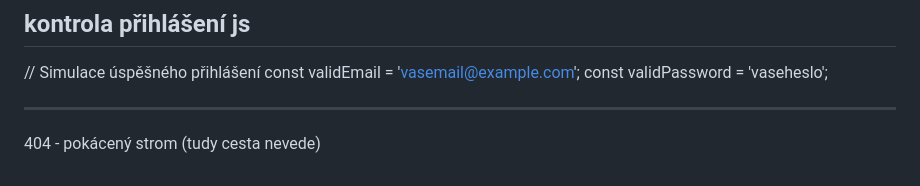
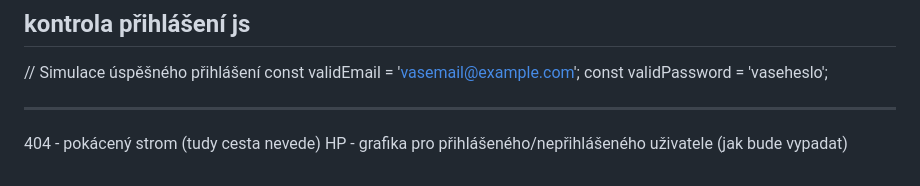
Before and after one commit to RoseeAnn80/codeSchool, a Markdown page: README.md, the part around the change. GitHub-like rendering.

Commit message:
Update README.md
změny v PD

```diff
--- a/README.md
+++ b/README.md
@@ -129,3 +129,4 @@ CREATE TABLE stromy (
 
 -----------------------------------------------------------
 404 - pokácený strom (tudy cesta nevede)
+HP - grafika pro přihlášeného/nepřihlášeného uživatele (jak bude vypadat)
```
